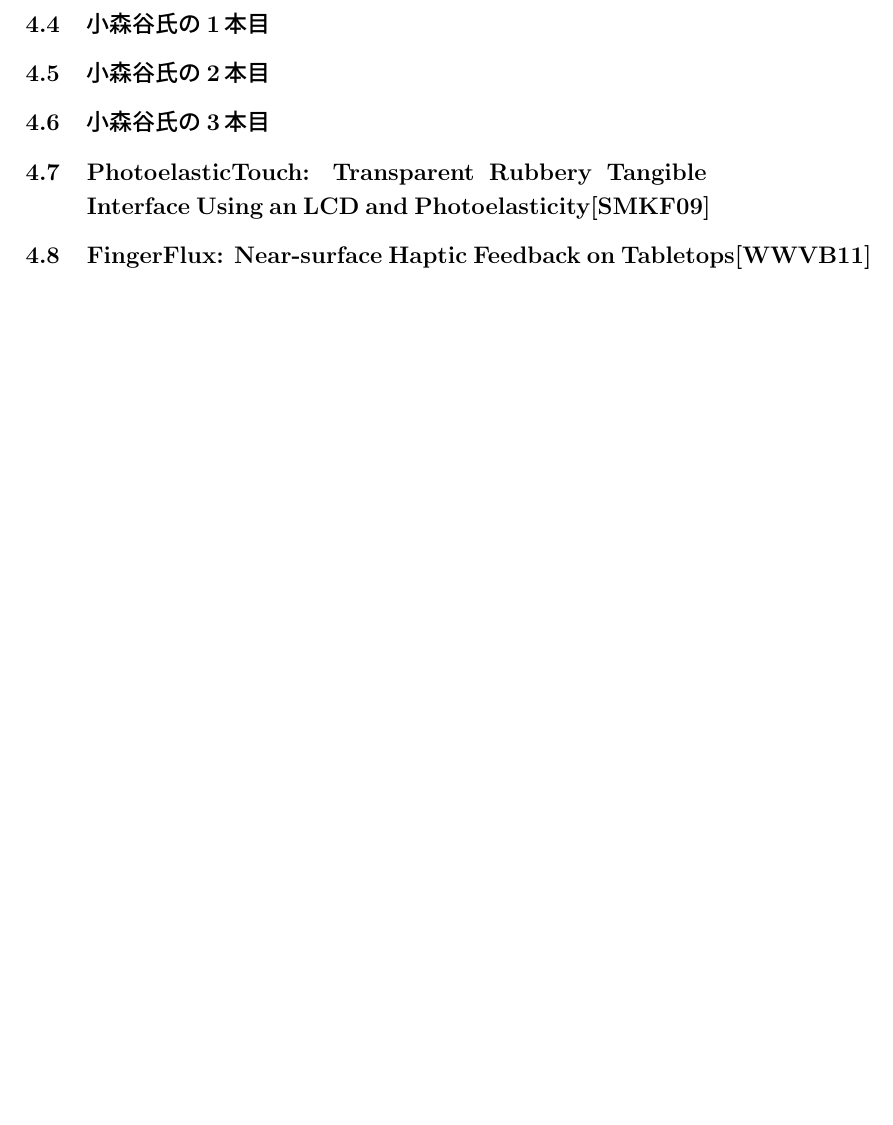
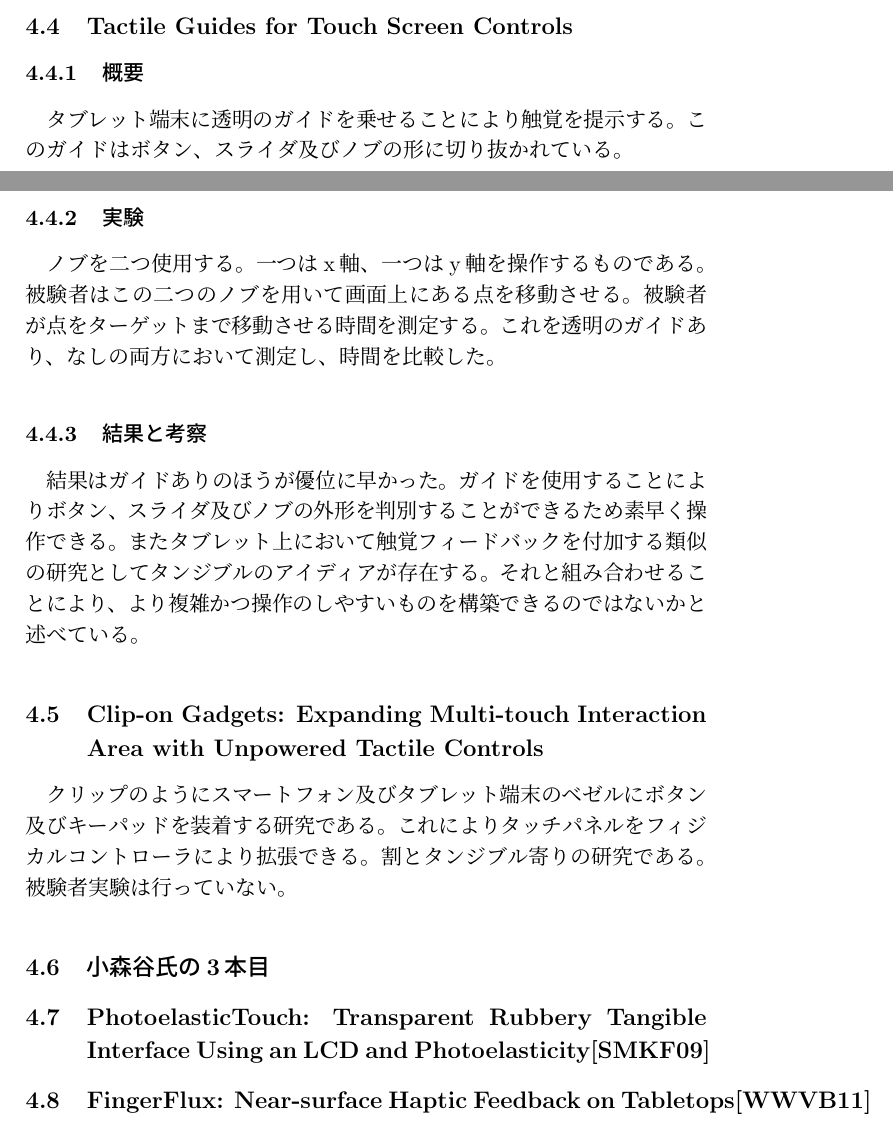
Before and after one commit to niwatonmaster/gassyuku2015, a LaTeX document (4_30.tex): part of page 5 of 6 before the commit and two parts of pages 4 and 5 of 6 after it, the two joined at a grey line, cut at the place of the change, the shorter picture padded with empty space. Compiled offline with pLaTeX and dvipdfmx.

Commit message:
とりあえずサーベイ二つ追加

```diff
--- a/4_30.tex
+++ b/4_30.tex
@@ -92,12 +92,24 @@
 結果を分析したところ、周波数は結果に明確な関係はなく、フィードバックを行う幅と高さの分散が有意であることがわかった。
 
 %4.4
-\subsection{小森谷氏の1本目}
-%小森谷氏ゾーン
+\subsection{Tactile Guides for Touch Screen Controls}
+\subsubsection{概要}
+タブレット端末に透明のガイドを乗せることにより触覚を提示する。このガイドはボタン、スライダ及びノブの形に切り抜かれている。
+
+\subsubsection{実験}
+ノブを二つ使用する。一つはx軸、一つはy軸を操作するものである。被験者はこの二つのノブを用いて画面上にある点を移動させる。被験者が点をターゲットまで移動させる時間を測定する。これを透明のガイドあり、なしの両方において測定し、時間を比較した。
+
+
+\subsubsection{結果と考察}
+結果はガイドありのほうが優位に早かった。ガイドを使用することによりボタン、スライダ及びノブの外形を判別することができるため素早く操作できる。
+またタブレット上において触覚フィードバックを付加する類似の研究としてタンジブルのアイディアが存在する。それと組み合わせることにより、より複雑かつ操作のしやすいものを構築できるのではないかと述べている。
 
 %4.5
-\subsection{小森谷氏の2本目}
+\subsection{Clip-on Gadgets: Expanding Multi-touch
+Interaction Area with Unpowered Tactile Controls}
 %小森谷氏ゾーン
+クリップのようにスマートフォン及びタブレット端末のベゼルにボタン及びキーパッドを装着する研究である。これによりタッチパネルをフィジカルコントローラにより拡張できる。割とタンジブル寄りの研究である。被験者実験は行っていない。
+
 
 %4.6
 \subsection{小森谷氏の3本目}
```
Also changed, not shown: 4_30.pdf (added).
